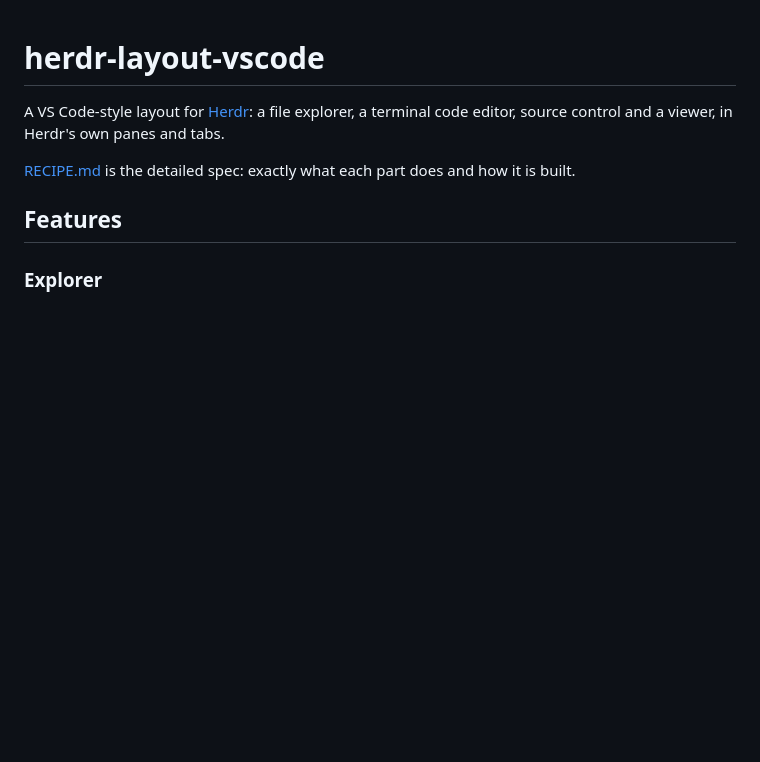
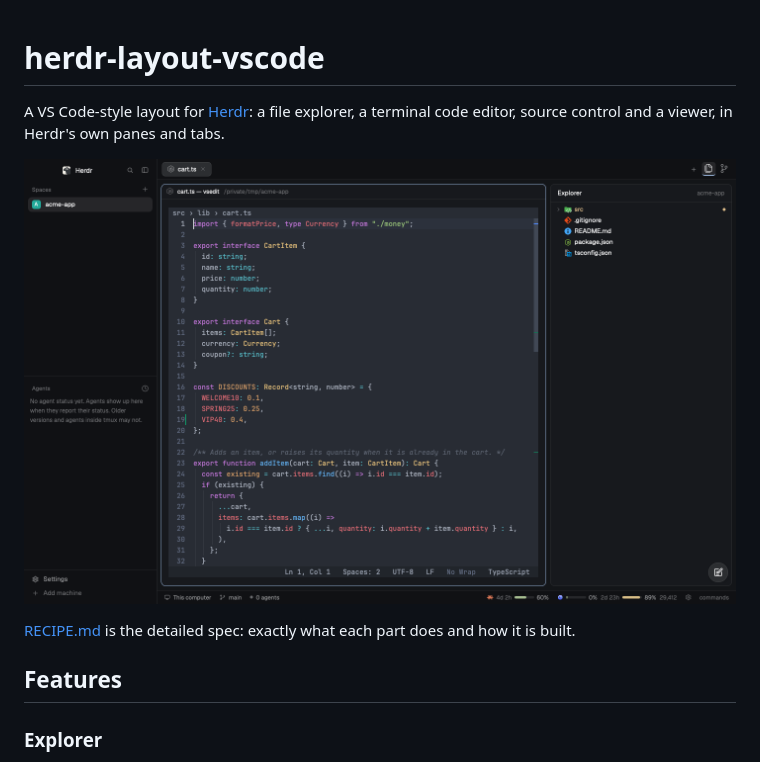
Before and after one commit to garhidiba/herdr-layout-code, a Markdown page: README.md, the part around the change. GitHub-like rendering; pictures changed too: preview.png (added); blank space fills up the shorter version.

Commit message:
docs: preview screenshot from a sandboxed demo project

```diff
--- a/README.md
+++ b/README.md
@@ -1,6 +1,8 @@
 # herdr-layout-vscode
 
 A VS Code-style layout for [Herdr](https://herdr.dev): a file explorer, a terminal code editor, source control and a viewer, in Herdr's own panes and tabs.
+
+![herdr-layout-vscode](preview.png)
 
 [RECIPE.md](RECIPE.md) is the detailed spec: exactly what each part does and how it is built.
 
```
Also changed, not shown: RECIPE.md (+2 -0 lines).
